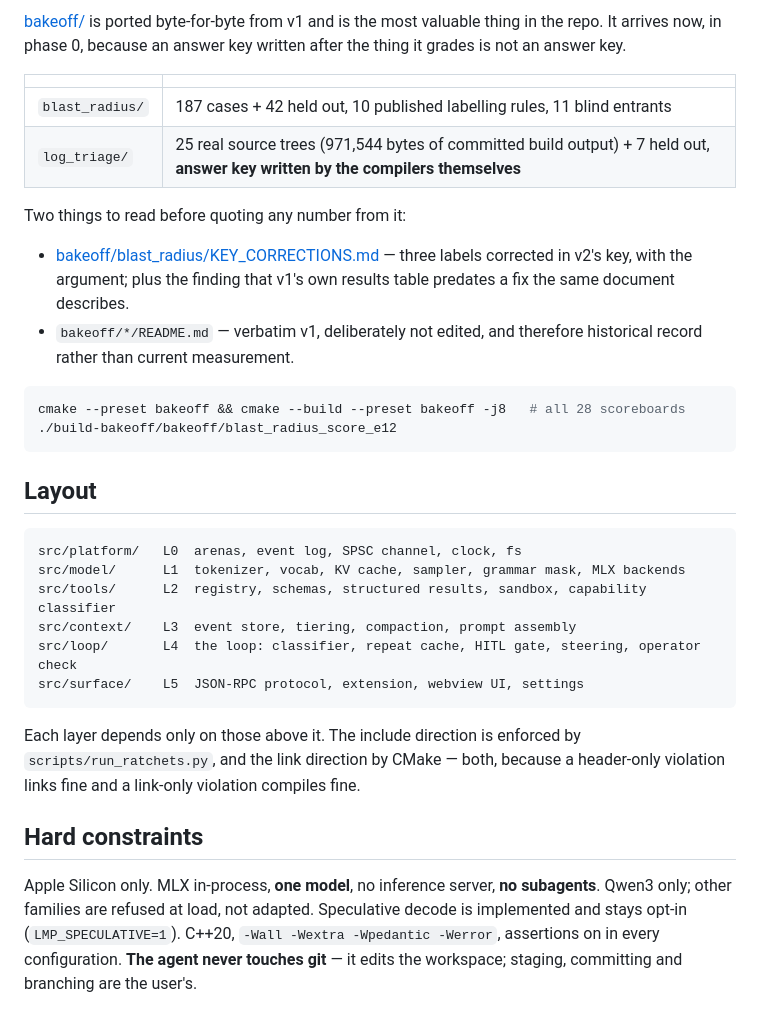
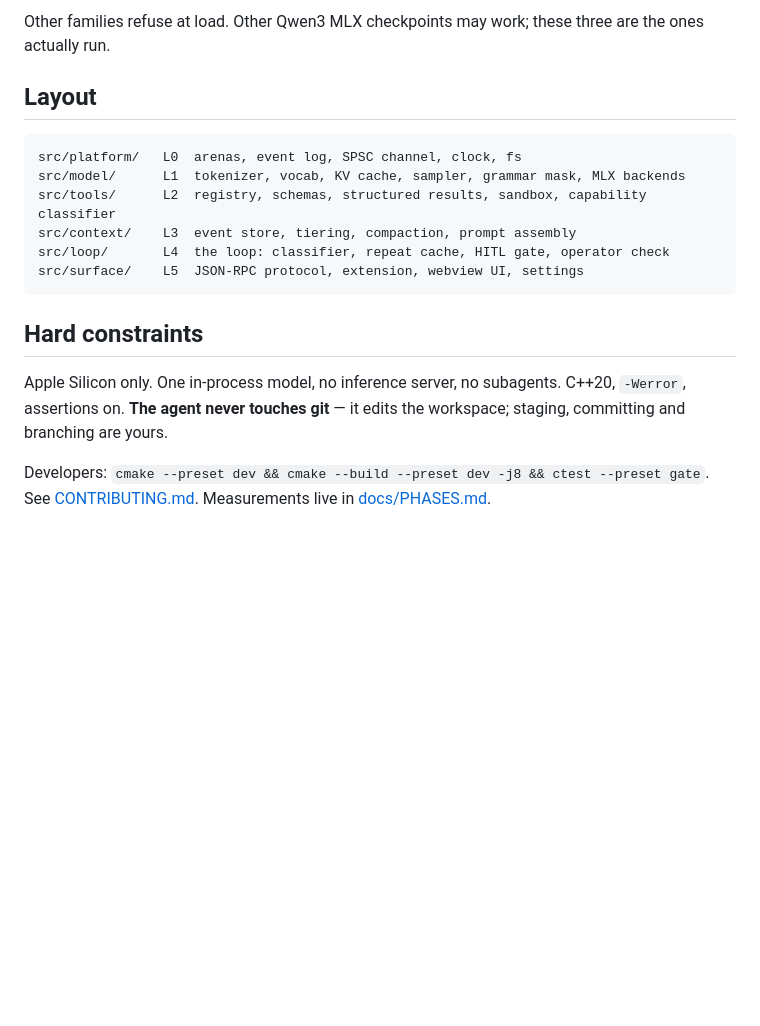
Before and after one commit to kitty-on-keyboard/Piper-Agent, a Markdown page: README.md, the part around one of its changes. GitHub-like rendering; blank space fills up the shorter version.

````diff
--- a/README.md
+++ b/README.md
@@ -90,24 +57,5 @@ its greens mean nothing.
-[bakeoff/](bakeoff/) is ported byte-for-byte from v1 and is the most valuable thing in the
-repo. It arrives now, in phase 0, because an answer key written after the thing it grades
-is not an answer key.
-
-| | |
-|---|---|
-| `blast_radius/` | 187 cases + 42 held out, 10 published labelling rules, 11 blind entrants |
-| `log_triage/` | 25 real source trees (971,544 bytes of committed build output) + 7 held out, **answer key written by the compilers themselves** |
-
-Two things to read before quoting any number from it:
-
-- [bakeoff/blast_radius/KEY_CORRECTIONS.md](bakeoff/blast_radius/KEY_CORRECTIONS.md) —
-  three labels corrected in v2's key, with the argument; plus the finding that v1's own
-  results table predates a fix the same document describes.
-- `bakeoff/*/README.md` — verbatim v1, deliberately not edited, and therefore historical
-  record rather than current measurement.
-
-```bash
-cmake --preset bakeoff && cmake --build --preset bakeoff -j8   # all 28 scoreboards
-./build-bakeoff/bakeoff/blast_radius_score_e12
-```
+Other families refuse at load. Other Qwen3 MLX checkpoints may work; these three are the
+ones actually run.
 
 ## Layout
 
@@ -116,18 +64,15 @@ src/platform/   L0  arenas, event log, SPSC channel, clock, fs
 src/model/      L1  tokenizer, vocab, KV cache, sampler, grammar mask, MLX backends
 src/tools/      L2  registry, schemas, structured results, sandbox, capability classifier
 src/context/    L3  event store, tiering, compaction, prompt assembly
-src/loop/       L4  the loop: classifier, repeat cache, HITL gate, steering, operator check
+src/loop/       L4  the loop: classifier, repeat cache, HITL gate, operator check
 src/surface/    L5  JSON-RPC protocol, extension, webview UI, settings
 ```
 
-Each layer depends only on those above it. The include direction is enforced by
-`scripts/run_ratchets.py`, and the link direction by CMake — both, because a header-only
-violation links fine and a link-only violation compiles fine.
-
 ## Hard constraints
 
-Apple Silicon only. MLX in-process, **one model**, no inference server, **no subagents**.
-Qwen3 only; other families are refused at load, not adapted. Speculative decode is
-implemented and stays opt-in (`LMP_SPECULATIVE=1`). C++20, `-Wall -Wextra -Wpedantic
--Werror`, assertions on in every configuration. **The agent never touches git** — it
-edits the workspace; staging, committing and branching are the user's.
+Apple Silicon only. One in-process model, no inference server, no subagents. C++20,
+`-Werror`, assertions on. **The agent never touches git** — it edits the workspace;
+staging, committing and branching are yours.
+
+Developers: `cmake --preset dev && cmake --build --preset dev -j8 && ctest --preset gate`.
+See [CONTRIBUTING.md](CONTRIBUTING.md). Measurements live in [docs/PHASES.md](docs/PHASES.md).
````
Also changed, not shown: other parts of README.md (+32 -65 lines).
